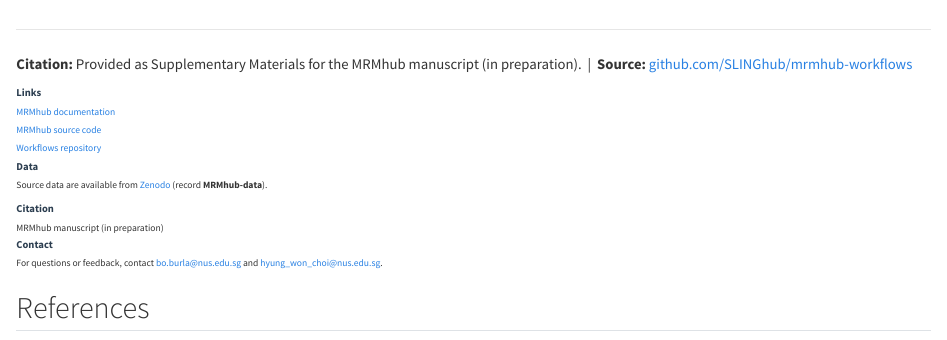
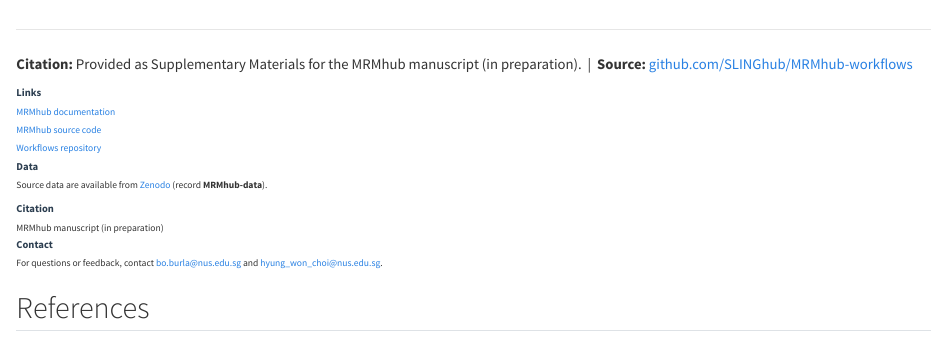
Before and after one commit to SLINGhub/MRMhub-workflows, a Quarto document (index.qmd): the page in a window 1100 px wide, from 830 px down. Rendered offline with R 4.5, knitr and Pandoc in place of Quarto, with nearby package versions.

Commit message:
Update repo URLs to MRMhub-workflows (case) after rename
GitHub and Pages URLs (github.com/SLINGhub/..., slinghub.github.io/...) now match the
renamed repo, in source and rendered docs. The Zenodo processed-data record name
'mrmhub-workflows' is intentionally left lowercase (the Zenodo record was not renamed).

Co-Authored-By: Claude Opus 4.8 (1M context) <noreply@anthropic.com>

```diff
--- a/_quarto.yml
+++ b/_quarto.yml
@@ -24,7 +24,7 @@ website:
         href: ManuscriptFigure.html
     right:
       - icon: github
-        href: https://github.com/SLINGhub/mrmhub-workflows
+        href: https://github.com/SLINGhub/MRMhub-workflows
         aria-label: GitHub
 
 format:
--- a/index.qmd
+++ b/index.qmd
@@ -94,7 +94,7 @@ These notebooks reproduce the [**MRMhub**](https://slinghub.github.io/MRMhub) pi
 
 <small>
 **Citation:** Provided as Supplementary Materials for the MRMhub manuscript (in preparation). &nbsp;|&nbsp;
-**Source:** [github.com/SLINGhub/mrmhub-workflows](https://github.com/SLINGhub/mrmhub-workflows)
+**Source:** [github.com/SLINGhub/MRMhub-workflows](https://github.com/SLINGhub/MRMhub-workflows)
 </small>
 
 :::
@@ -105,7 +105,7 @@ These notebooks reproduce the [**MRMhub**](https://slinghub.github.io/MRMhub) pi
 
 - [MRMhub documentation](https://slinghub.github.io/MRMhub)
 - [MRMhub source code](https://github.com/SLINGhub/MRMhub)
-- [Workflows repository](https://github.com/SLINGhub/mrmhub-workflows)
+- [Workflows repository](https://github.com/SLINGhub/MRMhub-workflows)
 
 ### Data
 
```
Also changed, not shown: CLAUDE.md (+1 -1 lines), Dataset3.qmd (+1 -1 lines), README.md, data/dataset-1/README.txt, data/dataset-3/README.txt, data/dataset-4/README.txt, docs/search.json, 1 other file.
